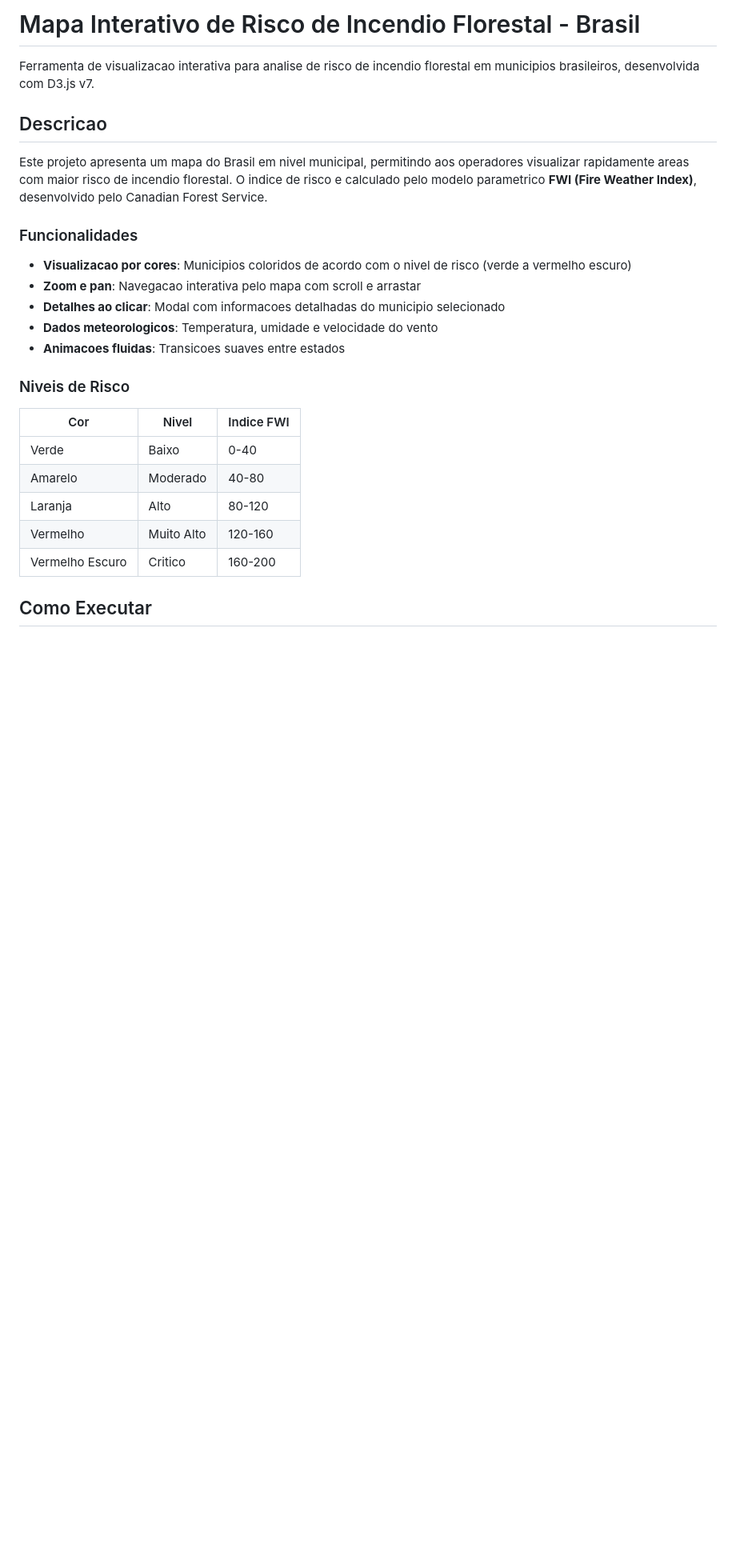
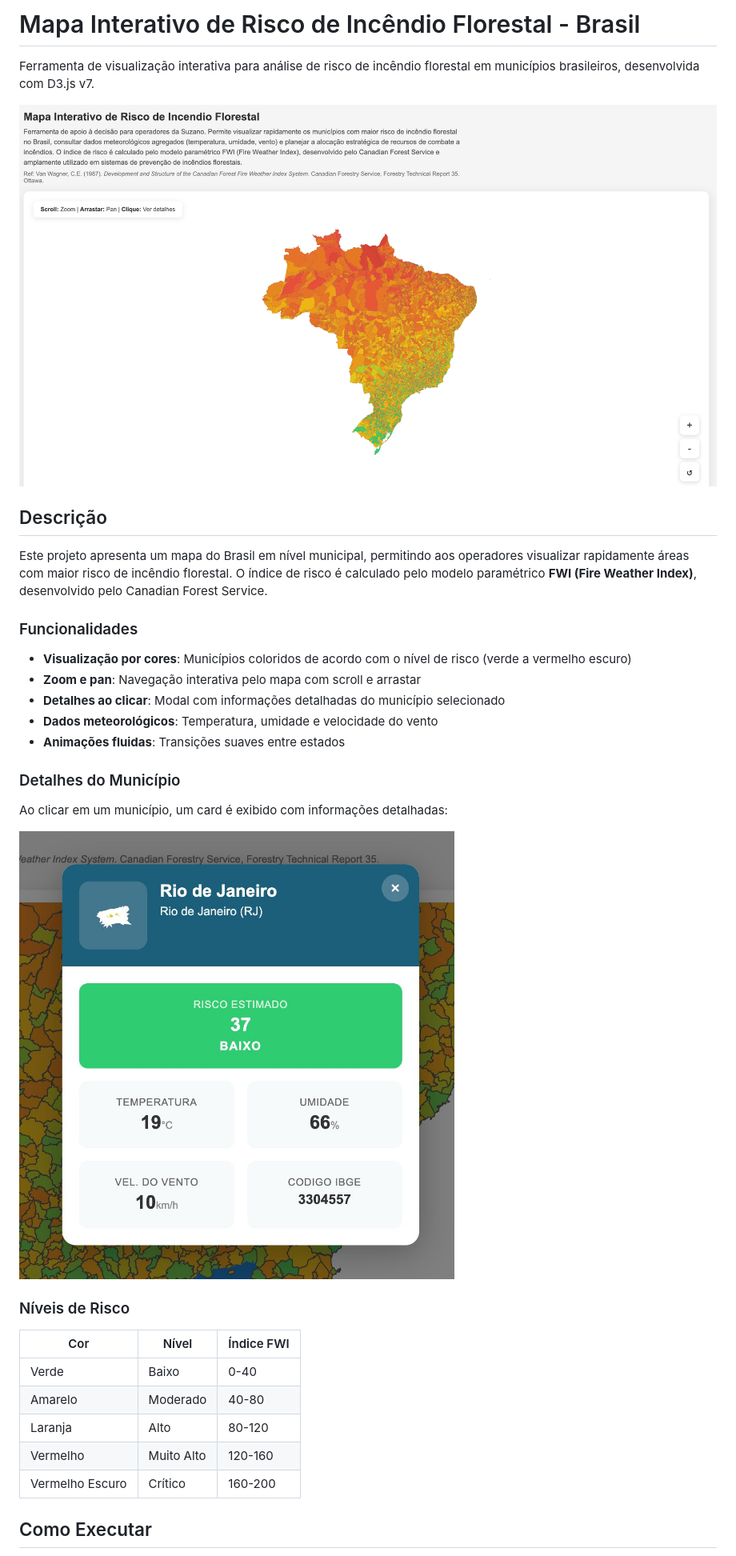
Before and after one commit to luiz-hinuy/Ponderada-UX-S08, a Markdown page: README.md, the part around the change printed below. Shown: that part at 80% size. Drawn GitHub-style; pictures changed too: card.png (added), image.png (added); blank space fills up the shorter version.

Commit message:
docs: readme com imagens
Co-Authored-By: luiz-hinuy <174274240+luiz-hinuy@users.noreply.github.com>

```diff
--- a/README.md
+++ b/README.md
@@ -1,28 +1,36 @@
-# Mapa Interativo de Risco de Incendio Florestal - Brasil
+# Mapa Interativo de Risco de Incêndio Florestal - Brasil
 
-Ferramenta de visualizacao interativa para analise de risco de incendio florestal em municipios brasileiros, desenvolvida com D3.js v7.
+Ferramenta de visualização interativa para análise de risco de incêndio florestal em municípios brasileiros, desenvolvida com D3.js v7.
 
-## Descricao
+![Visão geral do mapa](image.png)
 
-Este projeto apresenta um mapa do Brasil em nivel municipal, permitindo aos operadores visualizar rapidamente areas com maior risco de incendio florestal. O indice de risco e calculado pelo modelo parametrico **FWI (Fire Weather Index)**, desenvolvido pelo Canadian Forest Service.
+## Descrição
+
+Este projeto apresenta um mapa do Brasil em nível municipal, permitindo aos operadores visualizar rapidamente áreas com maior risco de incêndio florestal. O índice de risco é calculado pelo modelo paramétrico **FWI (Fire Weather Index)**, desenvolvido pelo Canadian Forest Service.
 
 ### Funcionalidades
 
-- **Visualizacao por cores**: Municipios coloridos de acordo com o nivel de risco (verde a vermelho escuro)
-- **Zoom e pan**: Navegacao interativa pelo mapa com scroll e arrastar
-- **Detalhes ao clicar**: Modal com informacoes detalhadas do municipio selecionado
-- **Dados meteorologicos**: Temperatura, umidade e velocidade do vento
-- **Animacoes fluidas**: Transicoes suaves entre estados
+- **Visualização por cores**: Municípios coloridos de acordo com o nível de risco (verde a vermelho escuro)
+- **Zoom e pan**: Navegação interativa pelo mapa com scroll e arrastar
+- **Detalhes ao clicar**: Modal com informações detalhadas do município selecionado
+- **Dados meteorológicos**: Temperatura, umidade e velocidade do vento
+- **Animações fluidas**: Transições suaves entre estados
 
-### Niveis de Risco
+### Detalhes do Município
 
-| Cor | Nivel | Indice FWI |
+Ao clicar em um município, um card é exibido com informações detalhadas:
+
+![Card de detalhes do município](card.png)
+
+### Níveis de Risco
+
+| Cor | Nível | Índice FWI |
 |-----|-------|------------|
 | Verde | Baixo | 0-40 |
 | Amarelo | Moderado | 40-80 |
 | Laranja | Alto | 80-120 |
 | Vermelho | Muito Alto | 120-160 |
-| Vermelho Escuro | Critico | 160-200 |
+| Vermelho Escuro | Crítico | 160-200 |
 
 ## Como Executar
 
```
Also changed, not shown: other parts of README.md (+11 -11 lines).
